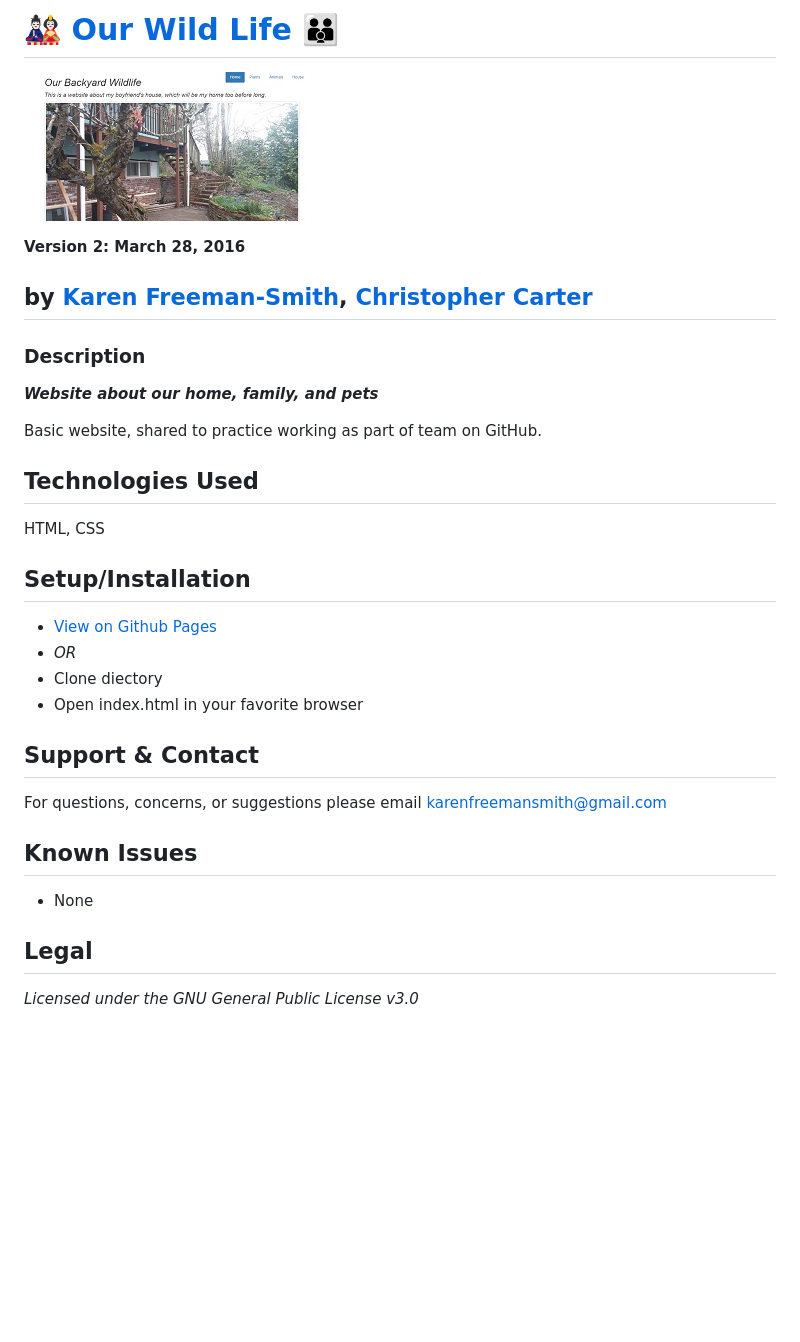
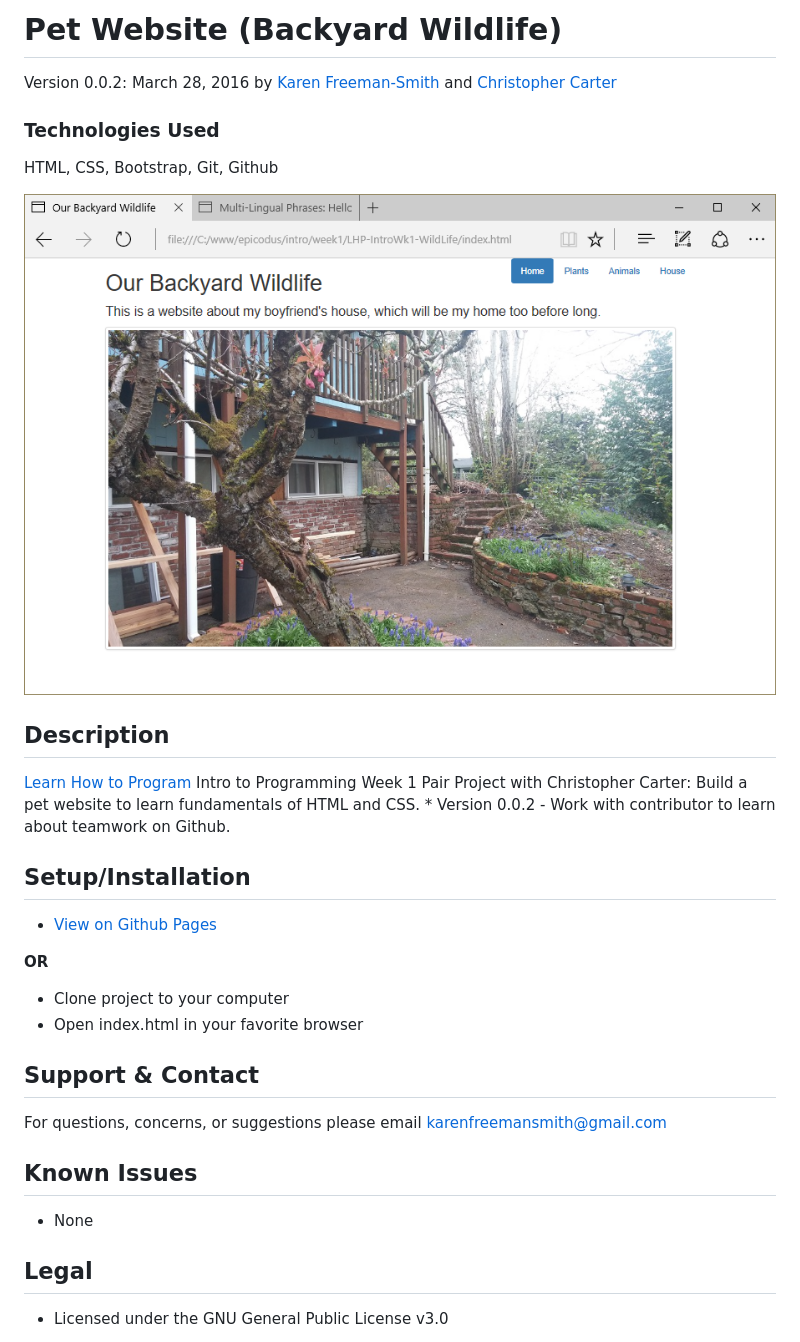
Before and after one commit to karenfreemansmith/LHP-IntroWk1-WildLife, a Markdown page: README.md, the part around the change printed below. GitHub-like rendering; pictures changed too: screenshot.png (added); blank space fills up the shorter version.

Commit message:
cleanup project directory and README

```diff
--- a/README.md
+++ b/README.md
@@ -1,22 +1,20 @@
-# :dolls: [Our Wild Life](http://karenfreemansmith.github.io/wildlife) :family:
-![project screenshot](/img/screenshot.jpg)
+# Pet Website (Backyard Wildlife)
+Version 0.0.2: March 28, 2016
+by [Karen Freeman-Smith](https://karenfreemansmith.github.io) and [Christopher Carter](http://chriscarter777.github.io)
 
-__Version 2: March 28, 2016__
+### Technologies Used
+HTML, CSS, Bootstrap, Git, Github
 
-## by [Karen Freeman-Smith](http://karenfreemansmith.github.io), [Christopher Carter](http://chriscarter777.github.io)
+![screenshot of project running](screenshot.png)
 
-### Description
-__*Website about our home, family, and pets*__
-
-Basic website, shared to practice working as part of team on GitHub.
-
-## Technologies Used
-HTML, CSS
+## Description
+[Learn How to Program](http://learnhowtoprogram.com) Intro to Programming Week 1 Pair Project with Christopher Carter: Build a pet website to learn fundamentals of HTML and CSS. * Version 0.0.2 - Work with contributor to learn about teamwork on Github.
 
 ## Setup/Installation
-* [View on Github Pages](https://karenfreemansmith.github.io/EpicIntroWk1-PetWebsite)
-* _OR_
-* Clone diectory
+* [View on Github Pages](https://karenfreemansmith.github.io/Epic-IntroWk1-PetWebsite)
+
+ __OR__
+* Clone project to your computer
 * Open index.html in your favorite browser
 
 ## Support & Contact
@@ -26,5 +24,5 @@ For questions, concerns, or suggestions please email karenfreemansmith@gmail.com
 * None
 
 ## Legal
-*Licensed under the GNU General Public License v3.0*
+* Licensed under the GNU General Public License v3.0
 
```
Also changed, not shown: other parts of README.md (+1 -1 lines).
